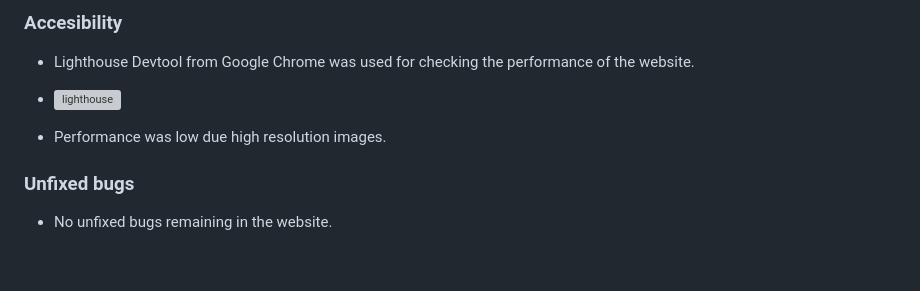
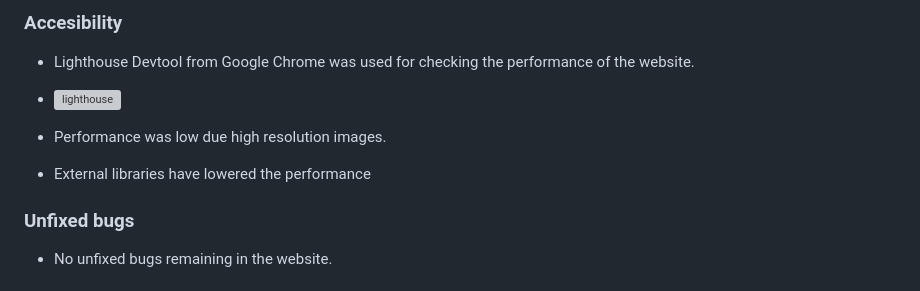
Before and after one commit to jayadeepravuri/CHARLOTTE-MAE, a Markdown page: Readme.md, the part around the change printed below. Rendered like a GitHub page; blank space fills up the shorter version; grey boxes are pictures that could not be loaded.

```diff
--- a/readme.md
+++ b/Readme.md
@@ -122,5 +122,6 @@ At the completion , I used the following websites to check my code for syntax er
 
 * Performance was low due high resolution images.
+* External libraries have lowered the performance
 
 
 
```
Also changed, not shown: other parts of Readme.md (+1 -1 lines).
